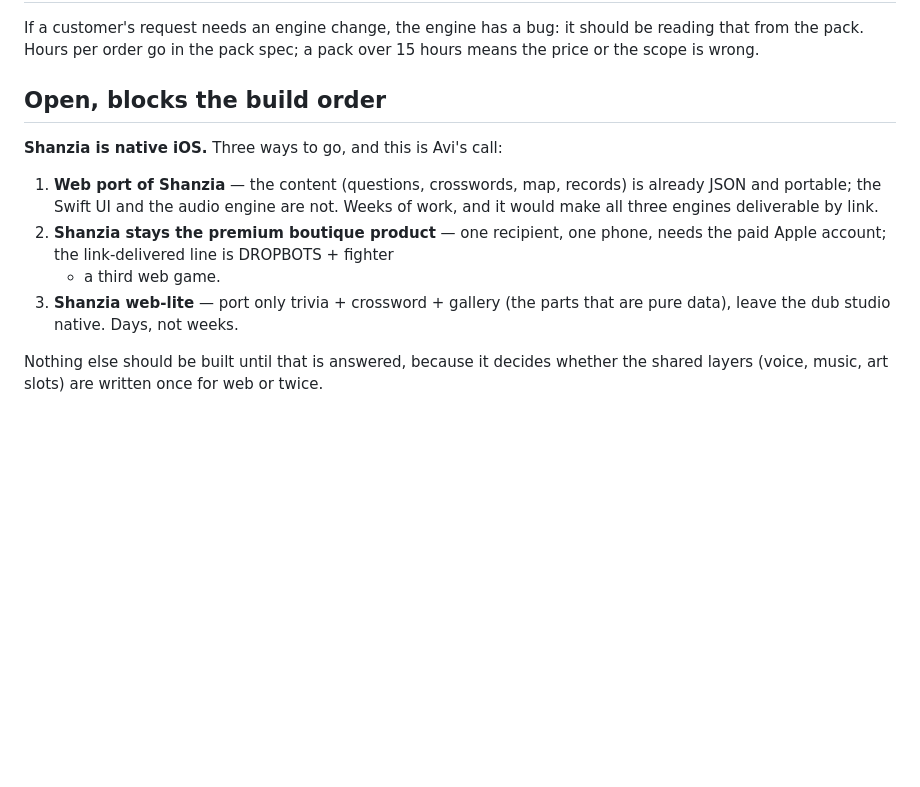
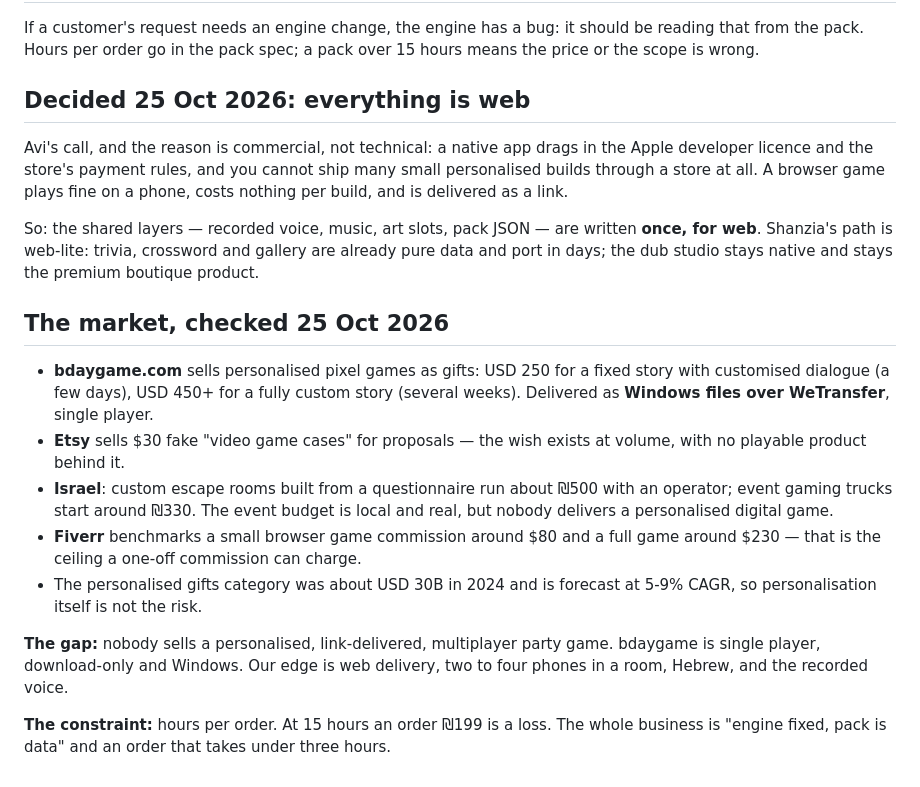
Before and after one commit to underGIE/dropbots, a Markdown page: PRODUCT_LINE.md, the part around the change. GitHub-like rendering; blank space fills up the shorter version.

Commit message:
docs: web is the decision, and what the market check found
Native drags in the Apple licence and store payment rules and cannot carry many
small personalised builds, so every engine is web and the shared layers get
written once. Shanzia's path is web-lite.

Records the competitor and price evidence: bdaygame USD 250-450 download-only,
Etsy keepsake cases, Israeli custom escape rooms around 500, Fiverr ceilings,
and the gap nobody fills — a link-delivered multiplayer personalised game.

Co-Authored-By: Claude Opus 5 <noreply@anthropic.com>

```diff
--- a/PRODUCT_LINE.md
+++ b/PRODUCT_LINE.md
@@ -35,18 +35,37 @@ If a customer's request needs an engine change, the engine has a bug: it should
 be reading that from the pack. Hours per order go in the pack spec; a pack over
 15 hours means the price or the scope is wrong.
 
-## Open, blocks the build order
+## Decided 25 Oct 2026: everything is web
 
-**Shanzia is native iOS.** Three ways to go, and this is Avi's call:
+Avi's call, and the reason is commercial, not technical: a native app drags in
+the Apple developer licence and the store's payment rules, and you cannot ship
+many small personalised builds through a store at all. A browser game plays fine
+on a phone, costs nothing per build, and is delivered as a link.
 
-1. **Web port of Shanzia** — the content (questions, crosswords, map, records)
-   is already JSON and portable; the Swift UI and the audio engine are not.
-   Weeks of work, and it would make all three engines deliverable by link.
-2. **Shanzia stays the premium boutique product** — one recipient, one phone,
-   needs the paid Apple account; the link-delivered line is DROPBOTS + fighter
-   + a third web game.
-3. **Shanzia web-lite** — port only trivia + crossword + gallery (the parts that
-   are pure data), leave the dub studio native. Days, not weeks.
+So: the shared layers — recorded voice, music, art slots, pack JSON — are
+written **once, for web**. Shanzia's path is web-lite: trivia, crossword and
+gallery are already pure data and port in days; the dub studio stays native and
+stays the premium boutique product.
 
-Nothing else should be built until that is answered, because it decides whether
-the shared layers (voice, music, art slots) are written once for web or twice.
+## The market, checked 25 Oct 2026
+
+- **bdaygame.com** sells personalised pixel games as gifts: USD 250 for a fixed
+  story with customised dialogue (a few days), USD 450+ for a fully custom story
+  (several weeks). Delivered as **Windows files over WeTransfer**, single player.
+- **Etsy** sells $30 fake "video game cases" for proposals — the wish exists at
+  volume, with no playable product behind it.
+- **Israel**: custom escape rooms built from a questionnaire run about ₪500 with
+  an operator; event gaming trucks start around ₪330. The event budget is local
+  and real, but nobody delivers a personalised digital game.
+- **Fiverr** benchmarks a small browser game commission around $80 and a full
+  game around $230 — that is the ceiling a one-off commission can charge.
+- The personalised gifts category was about USD 30B in 2024 and is forecast at
+  5-9% CAGR, so personalisation itself is not the risk.
+
+**The gap:** nobody sells a personalised, link-delivered, multiplayer party game.
+bdaygame is single player, download-only and Windows. Our edge is web delivery,
+two to four phones in a room, Hebrew, and the recorded voice.
+
+**The constraint:** hours per order. At 15 hours an order ₪199 is a loss. The
+whole business is "engine fixed, pack is data" and an order that takes under
+three hours.
```
